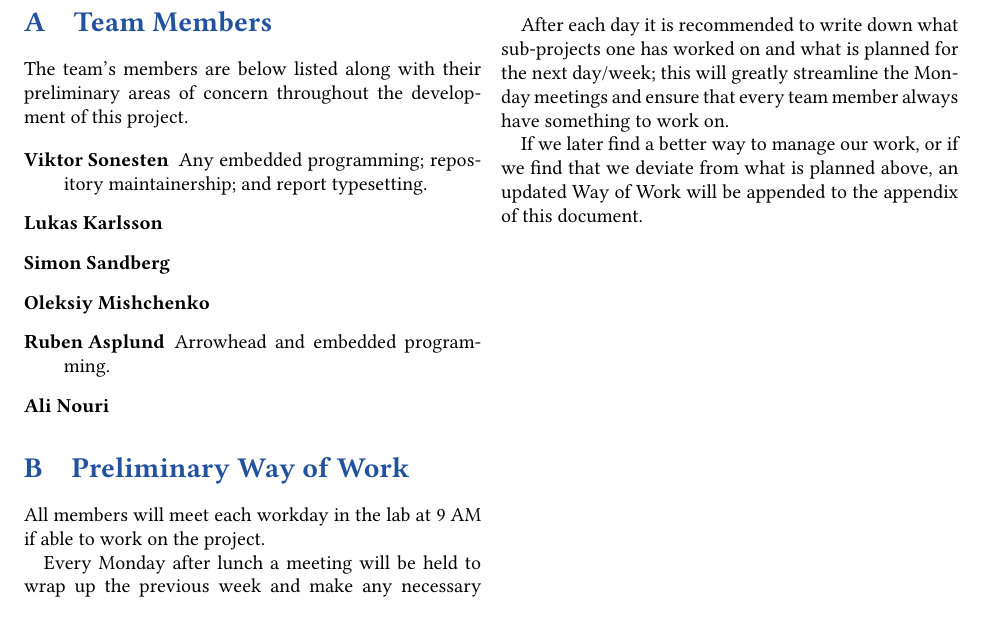
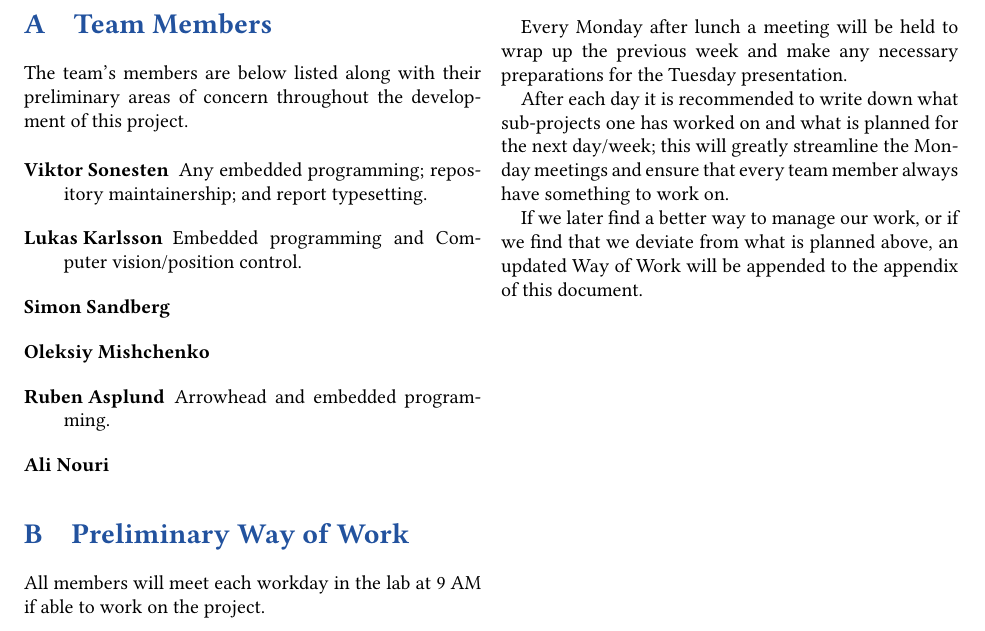
Before and after one commit to tmplt/ed7039e, a LaTeX document (report/master.tex): part of the page, cut so that both start at the same text. Compiled offline with pdfLaTeX.

Commit message:
Update master.tex
Personal assignments

```diff
--- a/report/master.tex
+++ b/report/master.tex
@@ -81,6 +81,8 @@ The team's members are below listed along with their preliminary areas of concer
     report typesetting.
 
     \item[Lukas Karlsson]
+    Embedded programming and
+    Computer vision/position control.
     \item[Simon Sandberg]
     \item[Oleksiy Mishchenko]
     \item[Ruben Asplund]
```
